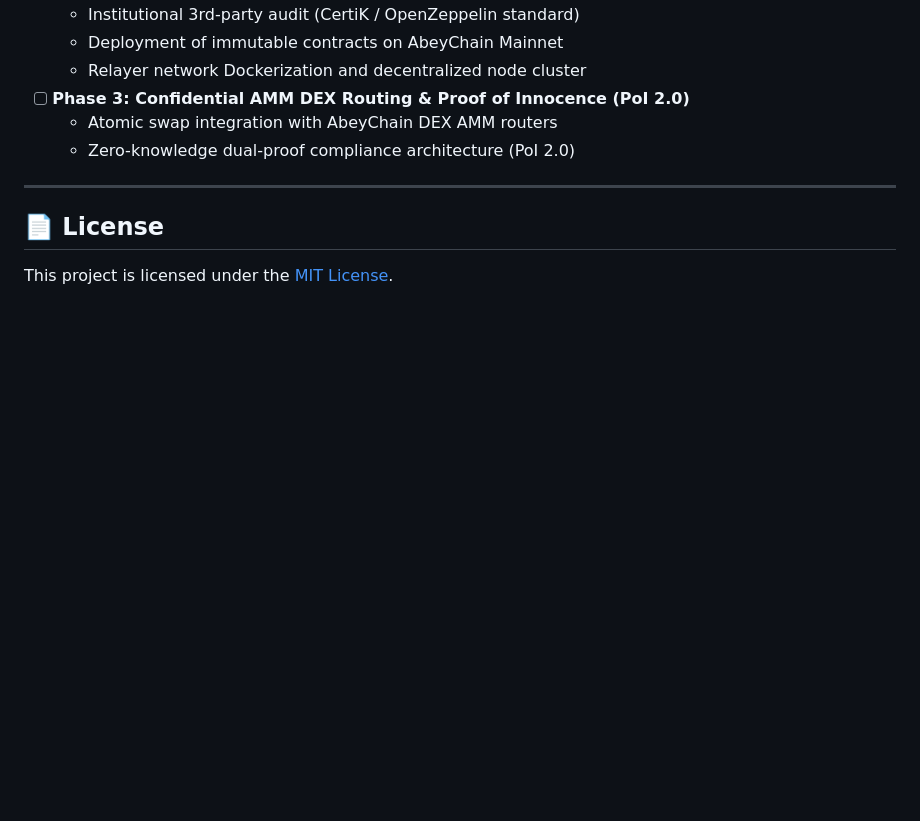
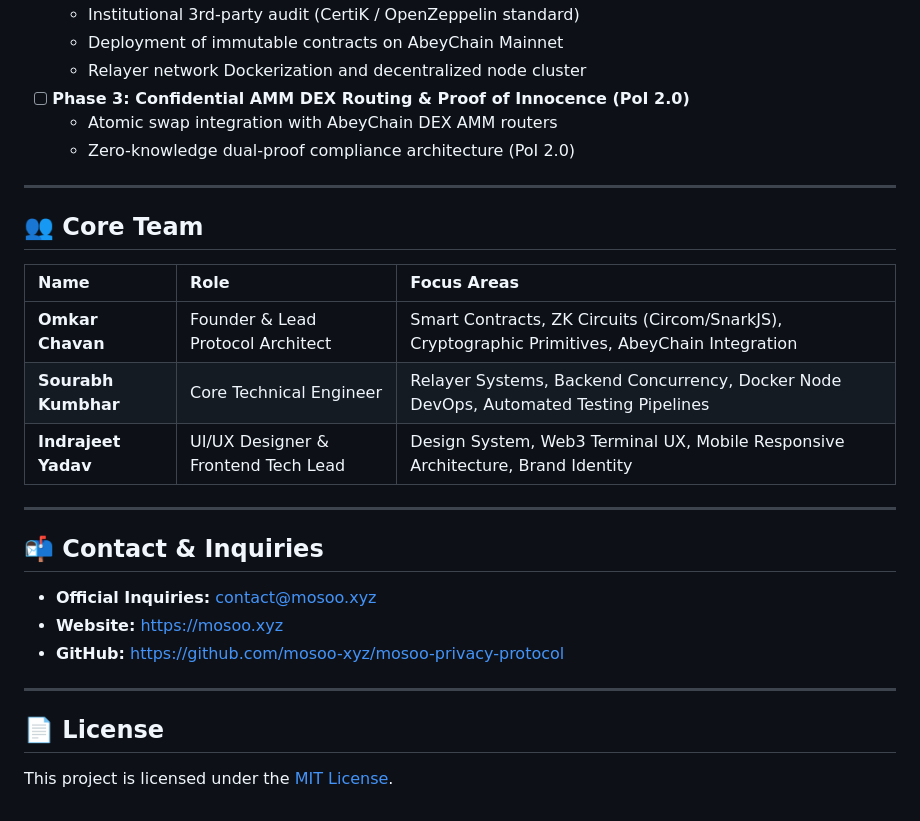
Before and after one commit to mosoo-xyz/mosoo-privacy-protocol, a Markdown page: README.md, the part around the change. Rendered like a GitHub page; blank space fills up the shorter version.

Commit message:
docs: add core team and official contact details to README

```diff
--- a/README.md
+++ b/README.md
@@ -154,6 +154,24 @@ Supported by the **Abey Foundation Grant Program**, Mosoo will advance across th
 
 ---
 
+## 👥 Core Team
+
+| Name | Role | Focus Areas |
+| :--- | :--- | :--- |
+| **Omkar Chavan** | Founder & Lead Protocol Architect | Smart Contracts, ZK Circuits (Circom/SnarkJS), Cryptographic Primitives, AbeyChain Integration |
+| **Sourabh Kumbhar** | Core Technical Engineer | Relayer Systems, Backend Concurrency, Docker Node DevOps, Automated Testing Pipelines |
+| **Indrajeet Yadav** | UI/UX Designer & Frontend Tech Lead | Design System, Web3 Terminal UX, Mobile Responsive Architecture, Brand Identity |
+
+---
+
+## 📬 Contact & Inquiries
+
+- **Official Inquiries:** [contact@mosoo.xyz](mailto:contact@mosoo.xyz)
+- **Website:** [https://mosoo.xyz](https://mosoo.xyz)
+- **GitHub:** [https://github.com/mosoo-xyz/mosoo-privacy-protocol](https://github.com/mosoo-xyz/mosoo-privacy-protocol)
+
+---
+
 ## 📄 License
 
 This project is licensed under the [MIT License](LICENSE).
```
